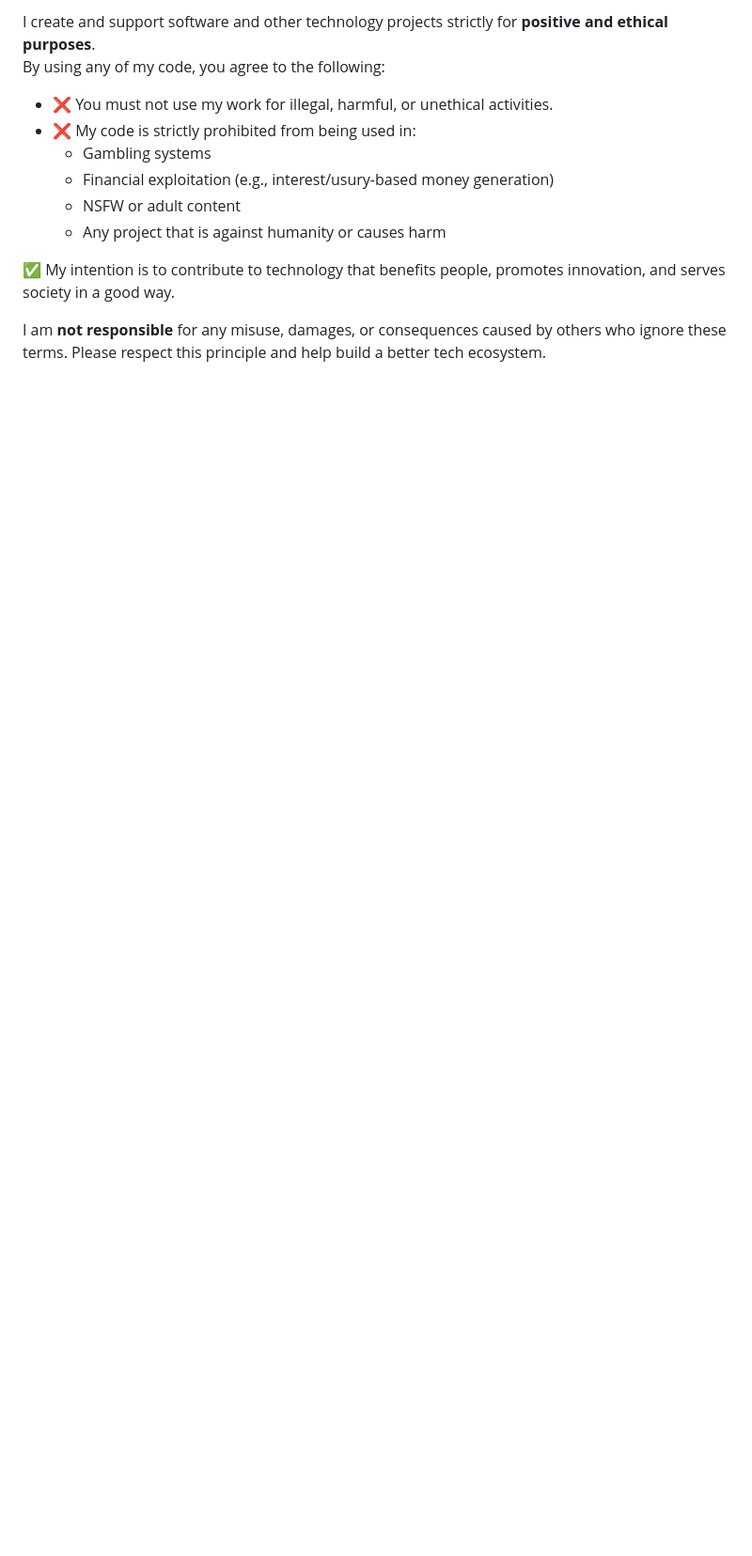
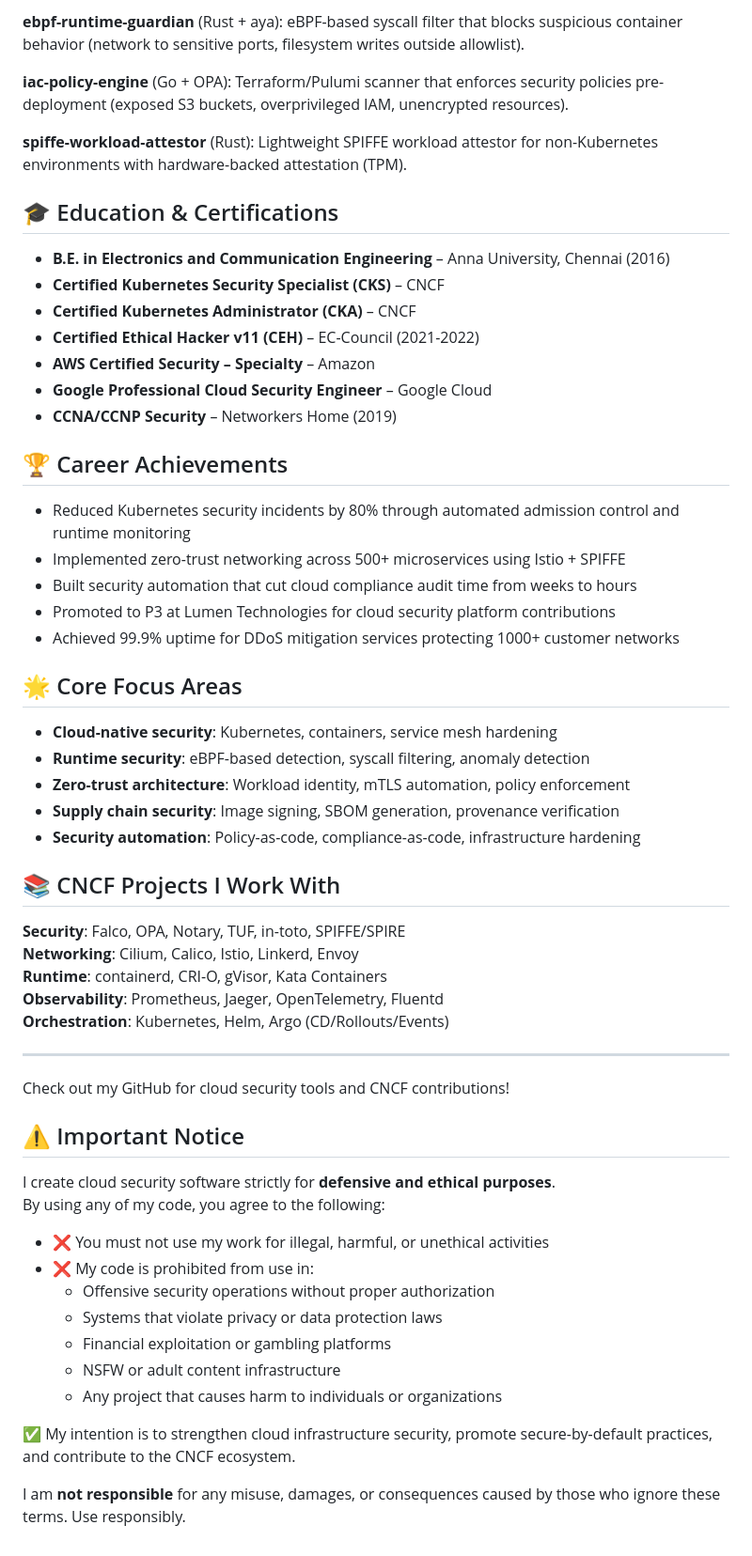
Before and after one commit to sushink70/sushink70, a Markdown page: README.md, the part around one of its changes. Shown at 94% size. Rendered like a GitHub page; blank space fills up the shorter version.

```diff
--- a/README.md
+++ b/README.md
@@ -93,14 +109,61 @@ Check out my GitHub for more projects and contributions!
 
-I create and support software and other technology projects strictly for **positive and ethical purposes**.
+**ebpf-runtime-guardian** (Rust + aya): eBPF-based syscall filter that blocks suspicious container behavior (network to sensitive ports, filesystem writes outside allowlist).
+
+**iac-policy-engine** (Go + OPA): Terraform/Pulumi scanner that enforces security policies pre-deployment (exposed S3 buckets, overprivileged IAM, unencrypted resources).
+
+**spiffe-workload-attestor** (Rust): Lightweight SPIFFE workload attestor for non-Kubernetes environments with hardware-backed attestation (TPM).
+
+## 🎓 Education & Certifications
+
+- **B.E. in Electronics and Communication Engineering** – Anna University, Chennai (2016)
+- **Certified Kubernetes Security Specialist (CKS)** – CNCF
+- **Certified Kubernetes Administrator (CKA)** – CNCF
+- **Certified Ethical Hacker v11 (CEH)** – EC-Council (2021-2022)
+- **AWS Certified Security – Specialty** – Amazon
+- **Google Professional Cloud Security Engineer** – Google Cloud
+- **CCNA/CCNP Security** – Networkers Home (2019)
+
+## 🏆 Career Achievements
+
+- Reduced Kubernetes security incidents by 80% through automated admission control and runtime monitoring
+- Implemented zero-trust networking across 500+ microservices using Istio + SPIFFE
+- Built security automation that cut cloud compliance audit time from weeks to hours
+- Promoted to P3 at Lumen Technologies for cloud security platform contributions
+- Achieved 99.9% uptime for DDoS mitigation services protecting 1000+ customer networks
+
+## 🌟 Core Focus Areas
+
+- **Cloud-native security**: Kubernetes, containers, service mesh hardening
+- **Runtime security**: eBPF-based detection, syscall filtering, anomaly detection
+- **Zero-trust architecture**: Workload identity, mTLS automation, policy enforcement
+- **Supply chain security**: Image signing, SBOM generation, provenance verification
+- **Security automation**: Policy-as-code, compliance-as-code, infrastructure hardening
+
+## 📚 CNCF Projects I Work With
+
+**Security**: Falco, OPA, Notary, TUF, in-toto, SPIFFE/SPIRE
+**Networking**: Cilium, Calico, Istio, Linkerd, Envoy
+**Runtime**: containerd, CRI-O, gVisor, Kata Containers
+**Observability**: Prometheus, Jaeger, OpenTelemetry, Fluentd
+**Orchestration**: Kubernetes, Helm, Argo (CD/Rollouts/Events)
+
+---
+
+Check out my GitHub for cloud security tools and CNCF contributions!
+
+## ⚠️ Important Notice
+
+I create cloud security software strictly for **defensive and ethical purposes**.
 By using any of my code, you agree to the following:
 
-- ❌ You must not use my work for illegal, harmful, or unethical activities.
-- ❌ My code is strictly prohibited from being used in:
-  - Gambling systems
-  - Financial exploitation (e.g., interest/usury-based money generation)
-  - NSFW or adult content
-  - Any project that is against humanity or causes harm
+- ❌ You must not use my work for illegal, harmful, or unethical activities
+- ❌ My code is prohibited from use in:
+  - Offensive security operations without proper authorization
+  - Systems that violate privacy or data protection laws
+  - Financial exploitation or gambling platforms
+  - NSFW or adult content infrastructure
+  - Any project that causes harm to individuals or organizations
 
-✅ My intention is to contribute to technology that benefits people, promotes innovation, and serves society in a good way.
+✅ My intention is to strengthen cloud infrastructure security, promote secure-by-default practices, and contribute to the CNCF ecosystem.
 
-I am **not responsible** for any misuse, damages, or consequences caused by others who ignore these terms. Please respect this principle and help build a better tech ecosystem.
+I am **not responsible** for any misuse, damages, or consequences caused by those who ignore these terms. Use responsibly.
```
Also changed, not shown: other parts of README.md (+80 -64 lines).
